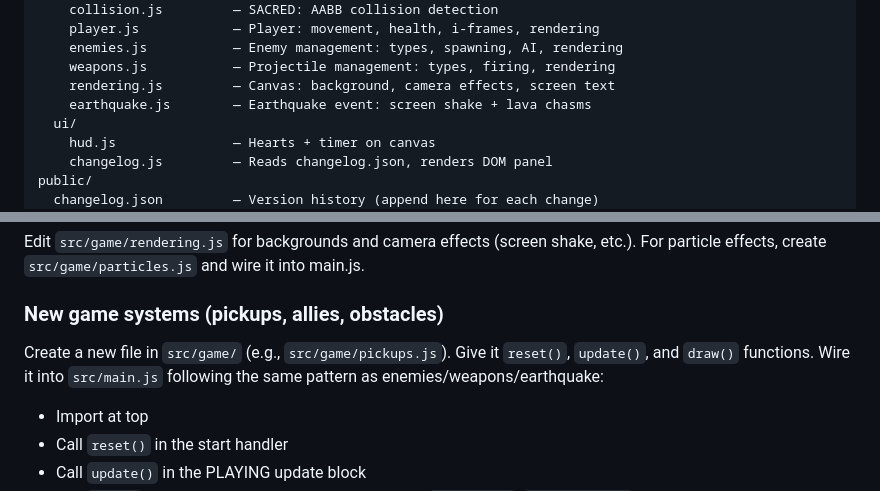
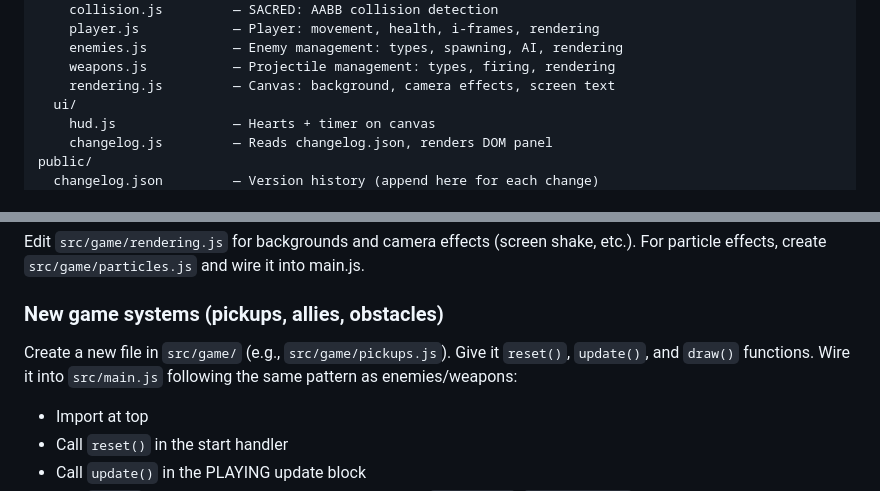
Before and after one commit to benstein/makerfaire2026, a Markdown page: CLAUDE.md, 2 parts joined by grey strips. Drawn GitHub-style.

Commit message:
Remove kid-specific changes from CLAUDE.md -- only baseline architecture

```diff
--- a/CLAUDE.md
+++ b/CLAUDE.md
@@ -52,7 +52,6 @@ src/
     enemies.js           — Enemy management: types, spawning, AI, rendering
     weapons.js           — Projectile management: types, firing, rendering
     rendering.js         — Canvas: background, camera effects, screen text
-    earthquake.js        — Earthquake event: screen shake + lava chasms
   ui/
     hud.js               — Hearts + timer on canvas
     changelog.js         — Reads changelog.json, renders DOM panel
@@ -93,7 +92,7 @@ Edit `src/game/rendering.js` for backgrounds and camera effects (screen shake, e
 For particle effects, create `src/game/particles.js` and wire it into main.js.
 
 ### New game systems (pickups, allies, obstacles)
-Create a new file in `src/game/` (e.g., `src/game/pickups.js`). Give it `reset()`, `update()`, and `draw()` functions. Wire it into `src/main.js` following the same pattern as enemies/weapons/earthquake:
+Create a new file in `src/game/` (e.g., `src/game/pickups.js`). Give it `reset()`, `update()`, and `draw()` functions. Wire it into `src/main.js` following the same pattern as enemies/weapons:
 - Import at top
 - Call `reset()` in the start handler
 - Call `update()` in the PLAYING update block
```
